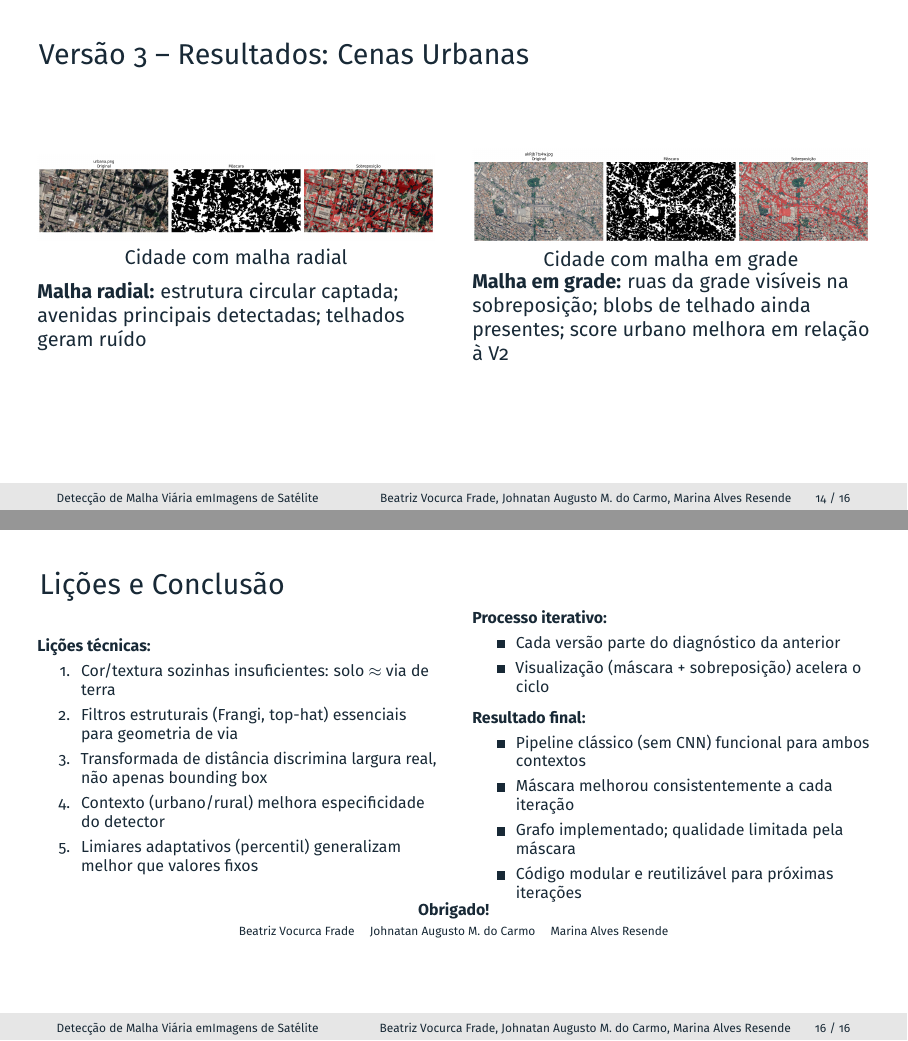
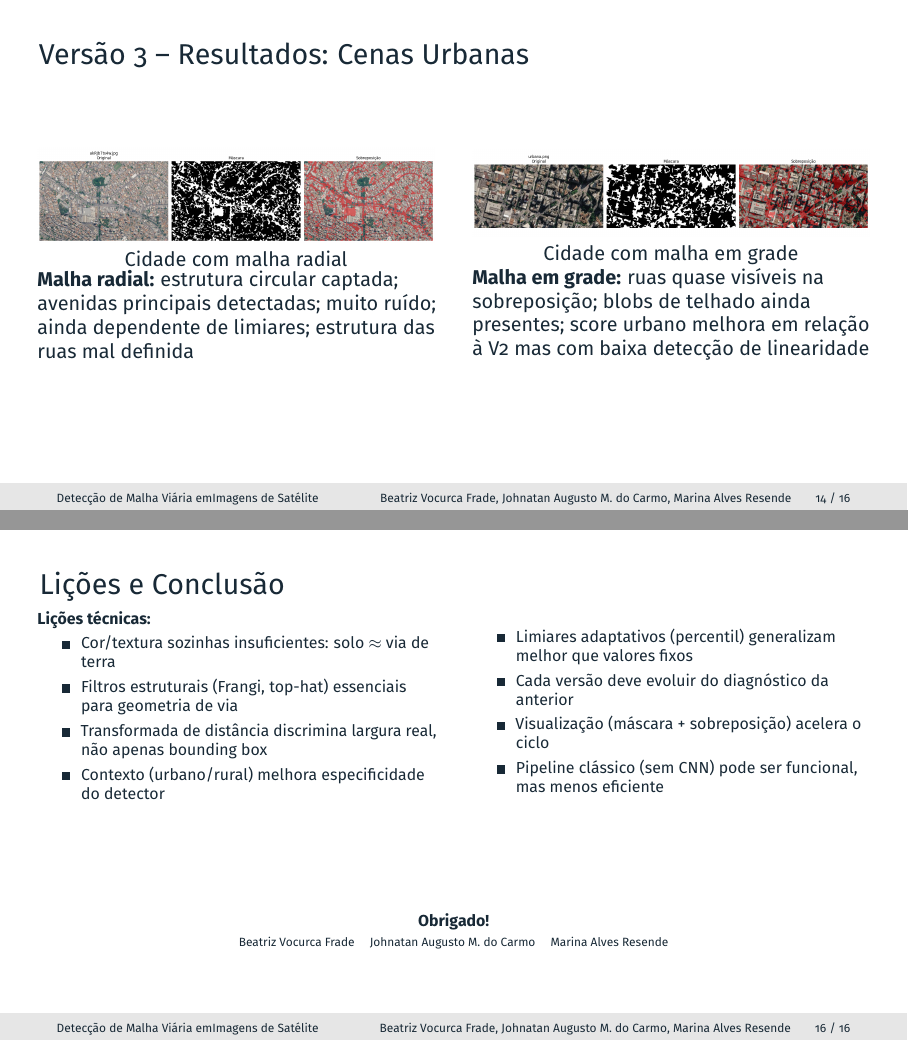
Before and after one commit to BeatrizVocurcaFrade/trabalho_rp, LaTeX slides (apresentacao/main.tex): pages 14 and 16 of 16, joined at a grey line. Compiled offline with pdfLaTeX.

Commit message:
atualizando v3 e conclusão

```diff
--- a/apresentacao/main.tex
+++ b/apresentacao/main.tex
@@ -365,18 +365,18 @@ $\text{prob} = 0{,}65 \cdot \max(\text{Frangi},\,\text{TopHat}) + 0{,}35 \cdot \
 \begin{frame}{Versão 3 -- Resultados: Cenas Urbanas}
 \begin{columns}
 \column{0.48\textwidth}
-  \includegraphics[width=\linewidth, keepaspectratio]{v3_urbana.png}
+  \includegraphics[width=\linewidth, keepaspectratio]{v3_urbana2.png}
   \\\centering\small Cidade com malha radial
 \column{0.48\textwidth}
-  \includegraphics[width=\linewidth, keepaspectratio]{v3_urbana2.png}
+  \includegraphics[width=\linewidth, keepaspectratio]{v3_urbana.png}
   \\\centering\small Cidade com malha em grade
 \end{columns}
 {\small
 \begin{columns}
 \column{0.48\linewidth}
-\textbf{Malha radial:} estrutura circular captada; avenidas principais detectadas; telhados geram ruído
+\textbf{Malha radial:} estrutura circular captada; avenidas principais detectadas; muito ruído; ainda dependente de limiares; estrutura das ruas mal definida
 \column{0.48\linewidth}
-\textbf{Malha em grade:} ruas da grade visíveis na sobreposição; blobs de telhado ainda presentes; score urbano melhora em relação à V2
+\textbf{Malha em grade:} ruas quase visíveis na sobreposição; blobs de telhado ainda presentes; score urbano melhora em relação à V2 mas com baixa detecção de linearidade
 \end{columns}
 }
 \end{frame}
@@ -418,30 +418,23 @@ Falsos positivos       & Muito alto      & Alto $\rightarrow$ Médio (ajustes)
 \begin{columns}
 \column{0.48\textwidth}
 \textbf{Lições técnicas:}
-\begin{enumerate}
+\begin{itemize}
   \item Cor/textura sozinhas insuficientes: solo $\approx$ via de terra
   \item Filtros estruturais (Frangi, top-hat) essenciais para geometria de via
   \item Transformada de distância discrimina largura real, não apenas bounding box
   \item Contexto (urbano/rural) melhora especificidade do detector
+\end{itemize}
+\column{0.48\textwidth}
+\begin{itemize}
   \item Limiares adaptativos (percentil) generalizam melhor que valores fixos
-\end{enumerate}
-\column{0.48\textwidth}
-\textbf{Processo iterativo:}
-\begin{itemize}
-  \item Cada versão parte do diagnóstico da anterior
+  \item Cada versão deve evoluir do diagnóstico da anterior
   \item Visualização (máscara + sobreposição) acelera o ciclo
-\end{itemize}
-
-\smallskip
-\textbf{Resultado final:}
-\begin{itemize}
-  \item Pipeline clássico (sem CNN) funcional para ambos contextos
-  \item Máscara melhorou consistentemente a cada iteração
-  \item Grafo implementado; qualidade limitada pela máscara
-  \item Código modular e reutilizável para próximas iterações
+  \item Pipeline clássico (sem CNN) pode ser funcional, mas menos eficiente
 \end{itemize}
 \end{columns}
 
+\vfill
+\vfill
 \vspace{-1mm}\centering
 \textbf{Obrigado!}\\[1mm]
 \tiny Beatriz Vocurca Frade \quad Johnatan Augusto M. do Carmo \quad Marina Alves Resende
```
Also changed, not shown: apresentacao/main.tex (8 more changed lines).
